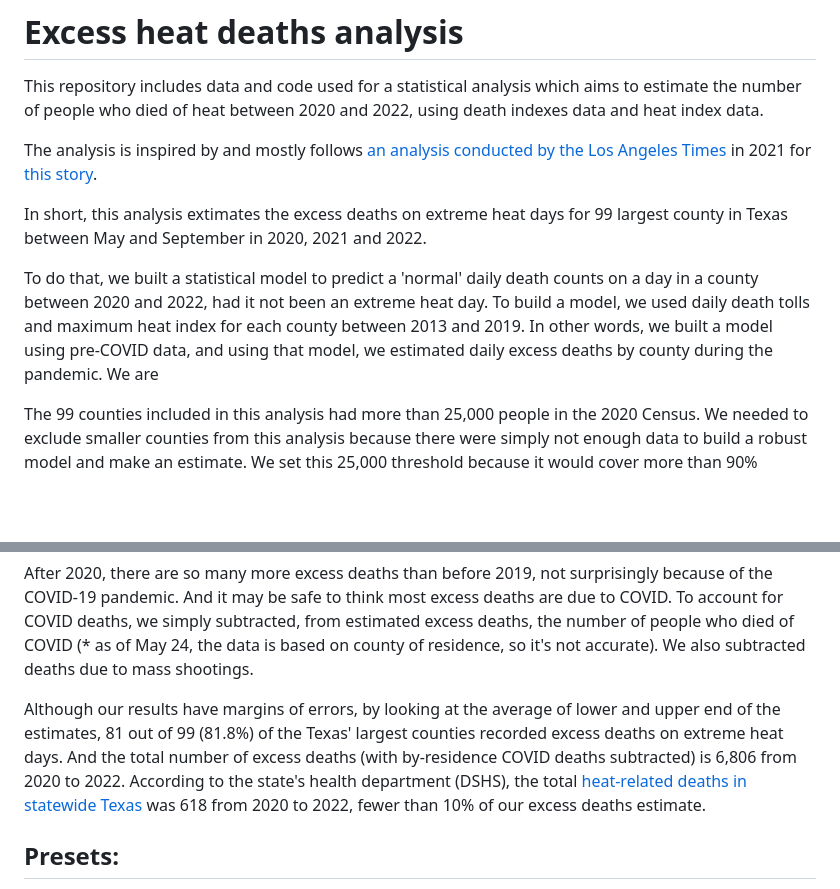
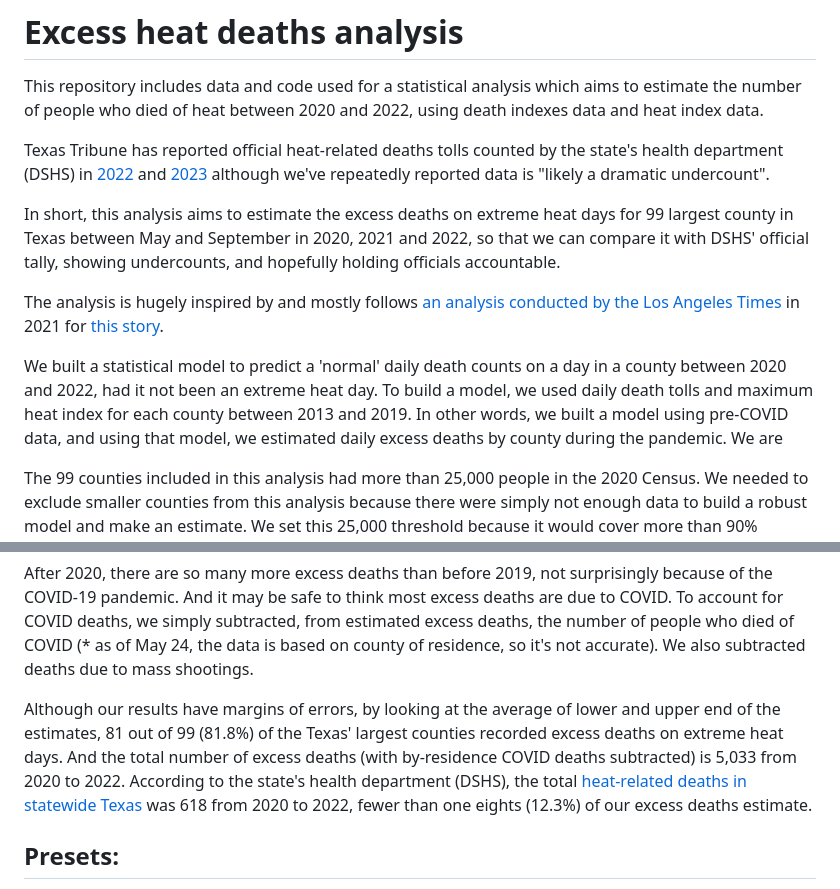
Before and after one commit to texastribune/heat-deaths-analysis, a Markdown page: README.md, 2 parts joined by grey strips. Drawn GitHub-style; blank space fills up the shorter version.

```diff
--- a/README.md
+++ b/README.md
@@ -1,11 +1,13 @@
 # Excess heat deaths analysis
 This repository includes data and code used for a statistical analysis which aims to estimate the number of people who died of heat between 2020 and 2022, using death indexes data and heat index data.
 
-The analysis is inspired by and mostly follows [an analysis conducted by the Los Angeles Times](https://github.com/datadesk/extreme-heat-excess-deaths-analysis) in 2021 for [this story](https://www.latimes.com/projects/california-extreme-heat-deaths-show-climate-change-risks/).
+Texas Tribune has reported official heat-related deaths tolls counted by the state's health department (DSHS) in [2022](https://www.texastribune.org/2023/01/26/texas-heat-deaths-migrants-climate-change/) and [2023](https://www.texastribune.org/2024/01/12/texas-heat-deaths-2023-record-climate-change/) although we've repeatedly reported data is "likely a dramatic undercount".
 
-In short, this analysis extimates the excess deaths on extreme heat days for 99 largest county in Texas between May and September in 2020, 2021 and 2022.
+In short, this analysis aims to estimate the excess deaths on extreme heat days for 99 largest county in Texas between May and September in 2020, 2021 and 2022, so that we can compare it with DSHS' official tally, showing undercounts, and hopefully holding officials accountable.
 
-To do that, we built a statistical model to predict a 'normal' daily death counts on a day in a county between 2020 and 2022, had it not been an extreme heat day. To build a model, we used daily death tolls and maximum heat index for each county between 2013 and 2019. In other words, we built a model using pre-COVID data, and using that model, we estimated daily excess deaths by county during the pandemic. We are
+The analysis is hugely inspired by and mostly follows [an analysis conducted by the Los Angeles Times](https://github.com/datadesk/extreme-heat-excess-deaths-analysis) in 2021 for [this story](https://www.latimes.com/projects/california-extreme-heat-deaths-show-climate-change-risks/).
+
+We built a statistical model to predict a 'normal' daily death counts on a day in a county between 2020 and 2022, had it not been an extreme heat day. To build a model, we used daily death tolls and maximum heat index for each county between 2013 and 2019. In other words, we built a model using pre-COVID data, and using that model, we estimated daily excess deaths by county during the pandemic. We are
 
 The 99 counties included in this analysis had more than 25,000 people in the 2020 Census. We needed to exclude smaller counties from this analysis because there were simply not enough data to build a robust model and make an estimate. We set this 25,000 threshold because it would cover more than 90% (actually 94.8%) of the state's population.
 
@@ -13,7 +15,7 @@ Daily excess deaths is calculated as actual deaths minus estimated deaths. For e
 
 After 2020, there are so many more excess deaths than before 2019, not surprisingly because of the COVID-19 pandemic. And it may be safe to think most excess deaths are due to COVID. To account for COVID deaths, we simply subtracted, from estimated excess deaths, the number of people who died of COVID (* as of May 24, the data is based on county of residence, so it's not accurate). We also subtracted deaths due to mass shootings.
 
-Although our results have margins of errors, by looking at the average of lower and upper end of the estimates, 81 out of 99 (81.8%) of the Texas' largest counties recorded excess deaths on extreme heat days. And the total number of excess deaths (with by-residence COVID deaths subtracted) is 6,806 from 2020 to 2022. According to the state's health department (DSHS), the total [heat-related deaths in statewide Texas](https://www.texastribune.org/2024/01/12/texas-heat-deaths-2023-record-climate-change) was 618 from 2020 to 2022, fewer than 10% of our excess deaths estimate.
+Although our results have margins of errors, by looking at the average of lower and upper end of the estimates, 81 out of 99 (81.8%) of the Texas' largest counties recorded excess deaths on extreme heat days. And the total number of excess deaths (with by-residence COVID deaths subtracted) is 5,033 from 2020 to 2022. According to the state's health department (DSHS), the total [heat-related deaths in statewide Texas](https://www.texastribune.org/2024/01/12/texas-heat-deaths-2023-record-climate-change) was 618 from 2020 to 2022, fewer than one eights (12.3%) of our excess deaths estimate.
 
 ## Presets:
 - **Study months**: This analysis estimates the number of people who died of heat between May and September. These months are chosen because 1) based on CDC's [Heat & Health Tracker](https://ephtracking.cdc.gov/Applications/heatTracker/), emergency department visits for Heat-Related Illness (HRI) start to increase around the beginning of May and decrese around the end of September in Region 6 (which includes AR, LA, NM, OK and TX), and 2) CDC's Heat & Health Tracker loosely defines summer months as May to September; As an indicator about people's health status with respect to environmental factors, CDC has a [data category](https://ephtracking.cdc.gov/indicatorPages?selectedContentAreaAbbreviation=35&selectedIndicatorId=97) about *"Daily Estimates of Maximum Heat Index for Summer Months (May–September)"*.
```
